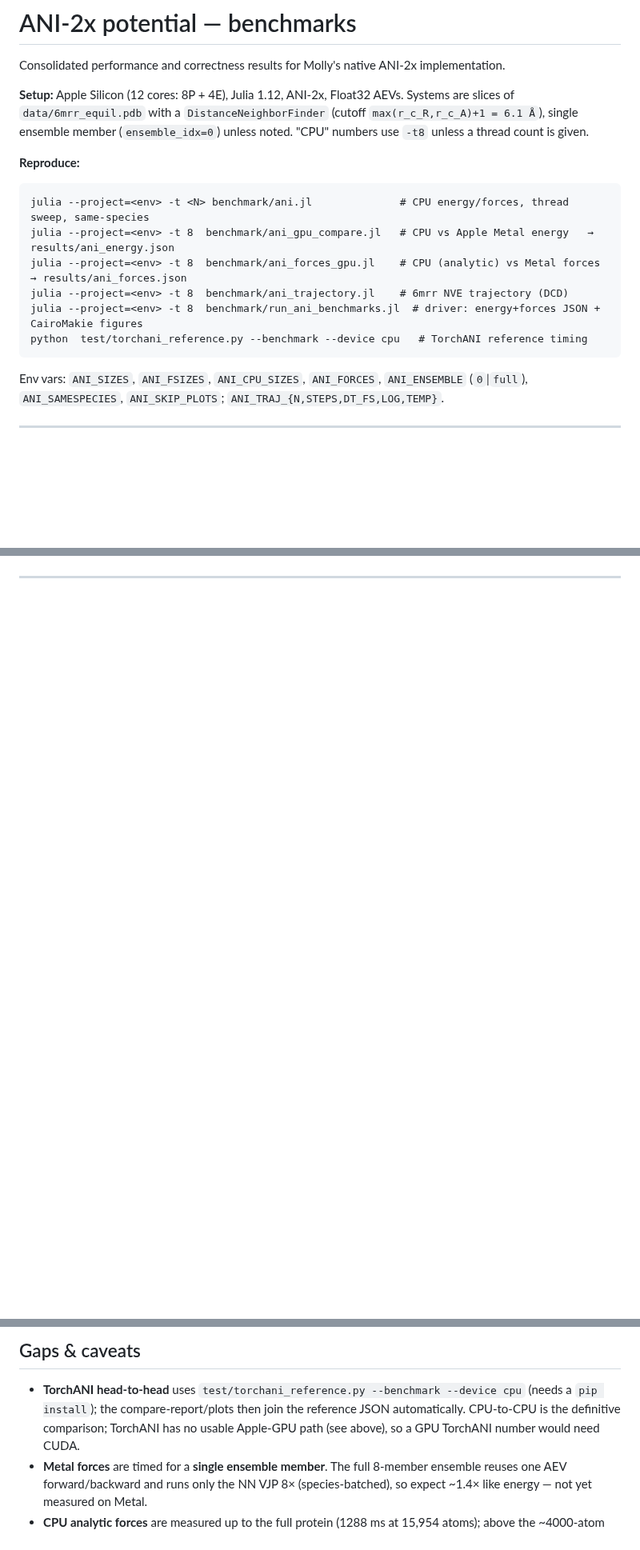
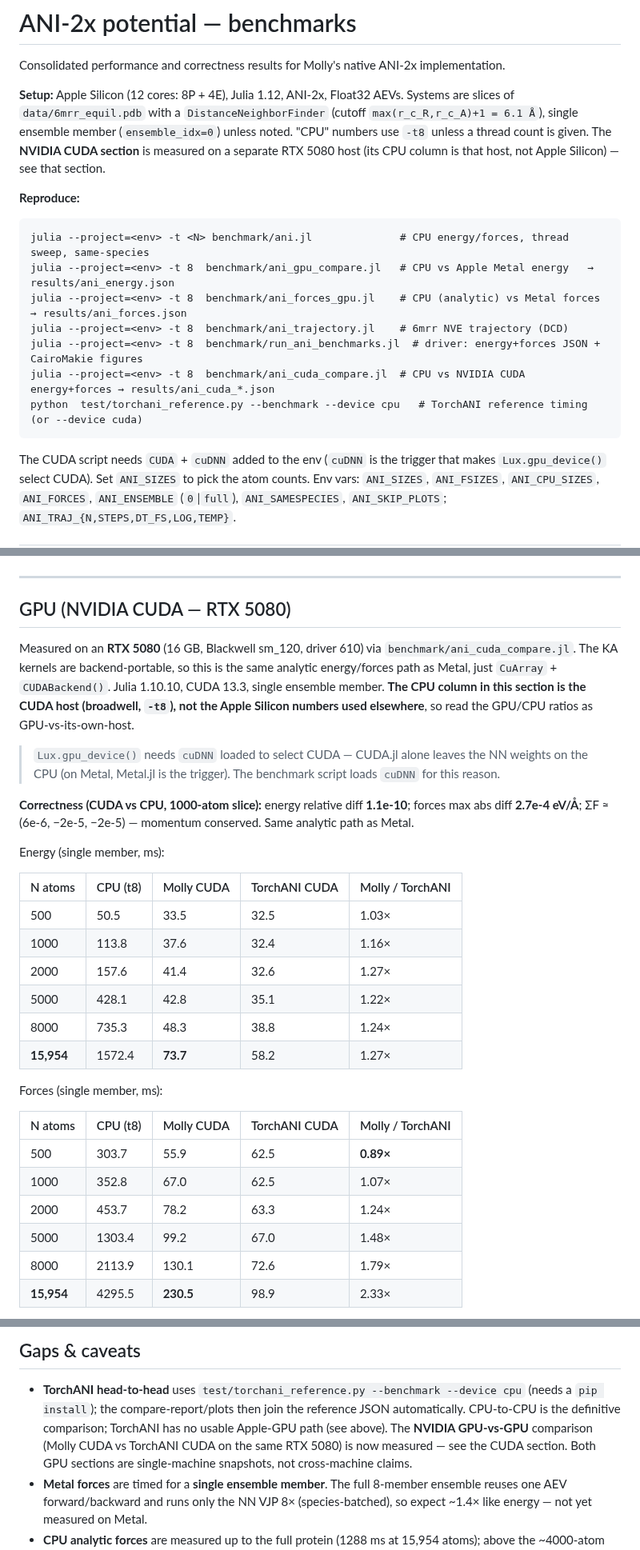
Before and after one commit to JuliaMolSim/Molly.jl, a Markdown page: benchmark/ani_benchmarks.md, 3 parts joined by grey strips. Shown at 80% size. Rendered like a GitHub page; blank space fills up the shorter version.

Commit message:
ANI: NVIDIA CUDA benchmarks on RTX 5080 — Molly vs TorchANI, plots + doc (PR #260)
- benchmark/ani_cuda_compare.jl: CPU vs CUDA energy+forces via the backend-portable KA path
  (CuArray + CUDABackend()). Loads cuDNN so Lux.gpu_device() selects CUDA; fixes a var-name
  shadow of Molly's forces.
- ani_plots.jl: CUDA energy/forces-vs-N figures; speedup figures now overlay every GPU backend
  (Metal + CUDA) over its own host CPU in one plot.
- ani_benchmarks.md: NVIDIA CUDA (RTX 5080) section with correctness (energy 1.1e-10, forces
  2.7e-4 eV/Å, ΣF≈0) and Molly-vs-TorchANI tables; CUDA now the GPU-vs-GPU head-to-head.
- torchani_reference.py: --threads for a matched CPU comparison.

RTX 5080 (Blackwell sm_120), Julia 1.10.10, CUDA 13.3. At 15,954 atoms Molly-CUDA is 21x the
host CPU on energy and 19x on forces; within ~1.25x of TorchANI-CUDA on energy, 0.9-2.3x on forces.

````diff
--- a/benchmark/ani_benchmarks.md
+++ b/benchmark/ani_benchmarks.md
@@ -5,7 +5,8 @@ Consolidated performance and correctness results for Molly's native ANI-2x imple
 **Setup:** Apple Silicon (12 cores: 8P + 4E), Julia 1.12, ANI-2x, Float32 AEVs. Systems are
 slices of `data/6mrr_equil.pdb` with a `DistanceNeighborFinder` (cutoff `max(r_c_R,r_c_A)+1 = 6.1 Å`),
 single ensemble member (`ensemble_idx=0`) unless noted. "CPU" numbers use `-t8` unless a thread
-count is given.
+count is given. The **NVIDIA CUDA section** is measured on a separate RTX 5080 host (its CPU column
+is that host, not Apple Silicon) — see that section.
 
 **Reproduce:**
 ```
@@ -14,8 +15,11 @@ julia --project=<env> -t 8  benchmark/ani_gpu_compare.jl   # CPU vs Apple Metal
 julia --project=<env> -t 8  benchmark/ani_forces_gpu.jl    # CPU (analytic) vs Metal forces → results/ani_forces.json
 julia --project=<env> -t 8  benchmark/ani_trajectory.jl    # 6mrr NVE trajectory (DCD)
 julia --project=<env> -t 8  benchmark/run_ani_benchmarks.jl  # driver: energy+forces JSON + CairoMakie figures
-python  test/torchani_reference.py --benchmark --device cpu   # TorchANI reference timing
+julia --project=<env> -t 8  benchmark/ani_cuda_compare.jl  # CPU vs NVIDIA CUDA energy+forces → results/ani_cuda_*.json
+python  test/torchani_reference.py --benchmark --device cpu   # TorchANI reference timing (or --device cuda)
 ```
+The CUDA script needs `CUDA` + `cuDNN` added to the env (`cuDNN` is the trigger that makes
+`Lux.gpu_device()` select CUDA). Set `ANI_SIZES` to pick the atom counts.
 Env vars: `ANI_SIZES`, `ANI_FSIZES`, `ANI_CPU_SIZES`, `ANI_FORCES`, `ANI_ENSEMBLE` (`0`|`full`),
 `ANI_SAMESPECIES`, `ANI_SKIP_PLOTS`; `ANI_TRAJ_{N,STEPS,DT_FS,LOG,TEMP}`.
 
@@ -149,3 +153,39 @@ contrast, run on-GPU and cross over similarly — see above.)
 
 ---
 
+## GPU (NVIDIA CUDA — RTX 5080)
+
+Measured on an **RTX 5080** (16 GB, Blackwell sm_120, driver 610) via `benchmark/ani_cuda_compare.jl`.
+The KA kernels are backend-portable, so this is the same analytic energy/forces path as Metal, just
+`CuArray` + `CUDABackend()`. Julia 1.10.10, CUDA 13.3, single ensemble member. **The CPU column in
+this section is the CUDA host (broadwell, `-t8`), not the Apple Silicon numbers used elsewhere**, so
+read the GPU/CPU ratios as GPU-vs-its-own-host.
+
+> `Lux.gpu_device()` needs `cuDNN` loaded to select CUDA — CUDA.jl alone leaves the NN weights on the
+> CPU (on Metal, Metal.jl is the trigger). The benchmark script loads `cuDNN` for this reason.
+
+**Correctness (CUDA vs CPU, 1000-atom slice):** energy relative diff **1.1e-10**; forces max abs diff
+**2.7e-4 eV/Å**; ΣF ≈ (6e-6, −2e-5, −2e-5) — momentum conserved. Same analytic path as Metal.
+
+Energy (single member, ms):
+
+| N atoms | CPU (t8) | Molly CUDA | TorchANI CUDA | Molly / TorchANI |
+|---------|----------|------------|---------------|------------------|
+| 500     | 50.5   | 33.5  | 32.5 | 1.03× |
+| 1000    | 113.8  | 37.6  | 32.4 | 1.16× |
+| 2000    | 157.6  | 41.4  | 32.6 | 1.27× |
+| 5000    | 428.1  | 42.8  | 35.1 | 1.22× |
+| 8000    | 735.3  | 48.3  | 38.8 | 1.24× |
+| **15,954** | 1572.4 | **73.7** | 58.2 | 1.27× |
+
+Forces (single member, ms):
+
+| N atoms | CPU (t8) | Molly CUDA | TorchANI CUDA | Molly / TorchANI |
+|---------|----------|------------|---------------|------------------|
+| 500     | 303.7  | 55.9  | 62.5 | **0.89×** |
+| 1000    | 352.8  | 67.0  | 62.5 | 1.07× |
+| 2000    | 453.7  | 78.2  | 63.3 | 1.24× |
+| 5000    | 1303.4 | 99.2  | 67.0 | 1.48× |
+| 8000    | 2113.9 | 130.1 | 72.6 | 1.79× |
+| **15,954** | 4295.5 | **230.5** | 98.9 | 2.33× |
+
@@ -225,8 +283,9 @@ alone.
 
 - **TorchANI head-to-head** uses `test/torchani_reference.py --benchmark --device cpu` (needs a
   `pip install`); the compare-report/plots then join the reference JSON automatically. CPU-to-CPU
-  is the definitive comparison; TorchANI has no usable Apple-GPU path (see above), so a GPU
-  TorchANI number would need CUDA.
+  is the definitive comparison; TorchANI has no usable Apple-GPU path (see above). The **NVIDIA
+  GPU-vs-GPU** comparison (Molly CUDA vs TorchANI CUDA on the same RTX 5080) is now measured — see
+  the CUDA section. Both GPU sections are single-machine snapshots, not cross-machine claims.
 - **Metal forces** are timed for a **single ensemble member**. The full 8-member ensemble reuses
   one AEV forward/backward and runs only the NN VJP 8× (species-batched), so expect ~1.4× like
   energy — not yet measured on Metal.
````
Also changed, not shown: other parts of benchmark/ani_benchmarks.md (+22 -3 lines), benchmark/images/cuda_energy_vs_N.png (added), benchmark/images/cuda_forces_vs_N.png (added), benchmark/images/energy_speedup.png, benchmark/images/forces_speedup.png, 3 other files.
